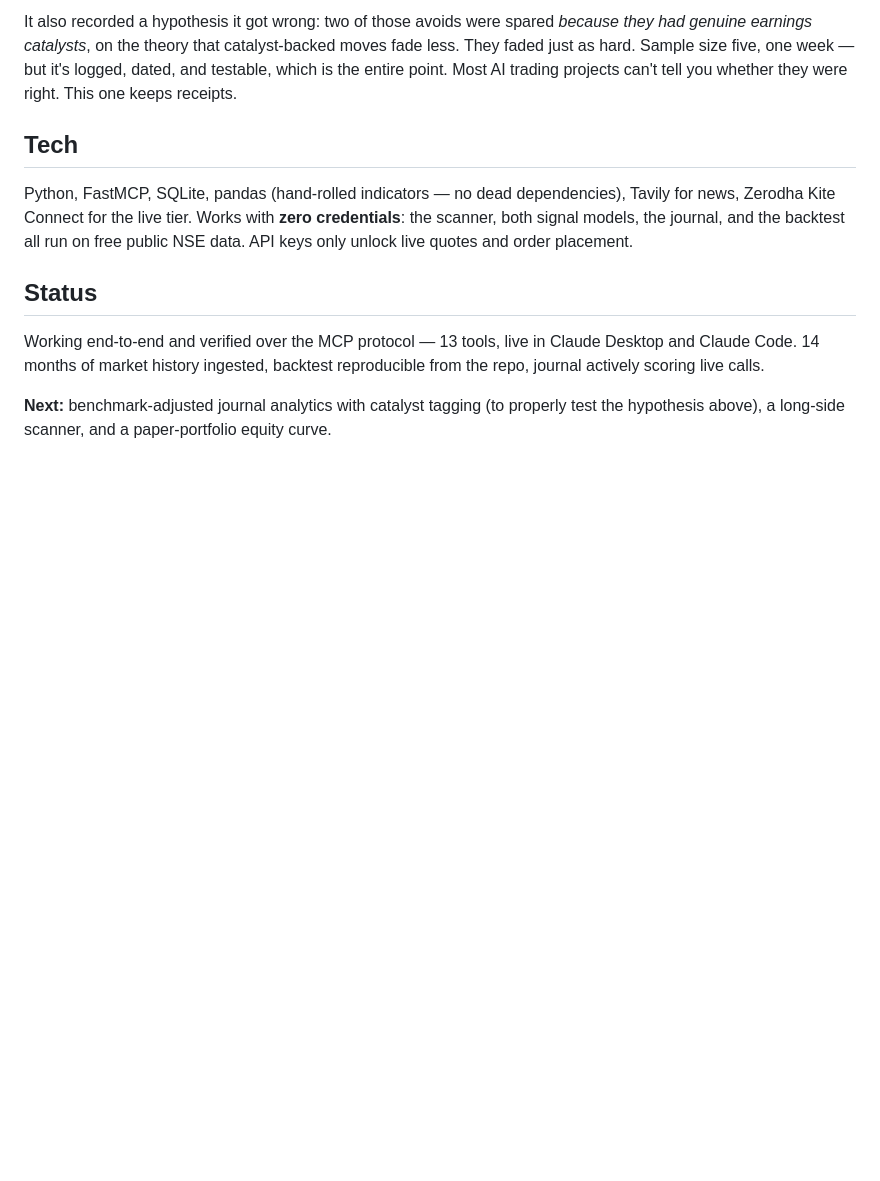
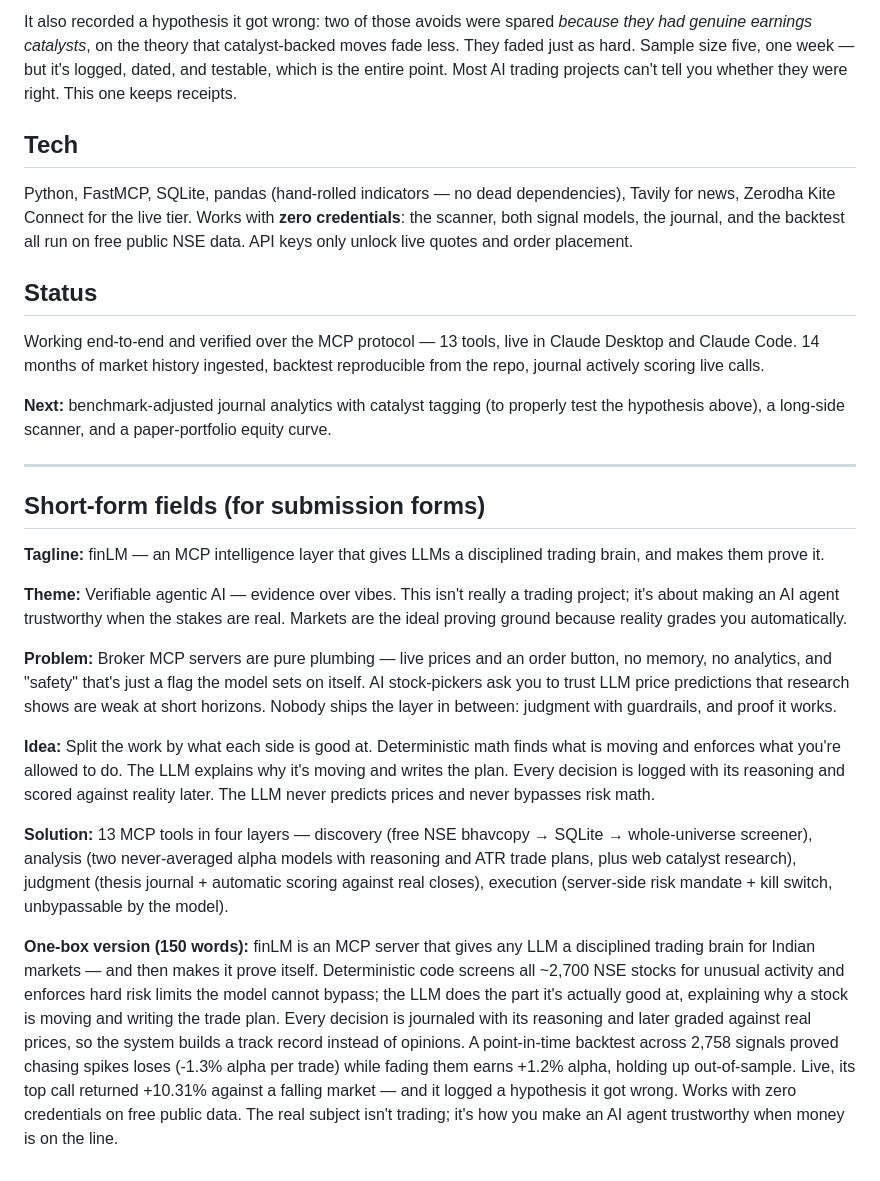
Before and after one commit to hasil7677/finLM, a Markdown page: SUBMISSION.md, the part around the change. Rendered like a GitHub page; blank space fills up the shorter version.

Commit message:
Add short-form submission field copy

```diff
--- a/SUBMISSION.md
+++ b/SUBMISSION.md
@@ -38,3 +38,19 @@ Python, FastMCP, SQLite, pandas (hand-rolled indicators — no dead dependencies
 Working end-to-end and verified over the MCP protocol — 13 tools, live in Claude Desktop and Claude Code. 14 months of market history ingested, backtest reproducible from the repo, journal actively scoring live calls.
 
 **Next:** benchmark-adjusted journal analytics with catalyst tagging (to properly test the hypothesis above), a long-side scanner, and a paper-portfolio equity curve.
+
+---
+
+## Short-form fields (for submission forms)
+
+**Tagline:** finLM — an MCP intelligence layer that gives LLMs a disciplined trading brain, and makes them prove it.
+
+**Theme:** Verifiable agentic AI — evidence over vibes. This isn't really a trading project; it's about making an AI agent trustworthy when the stakes are real. Markets are the ideal proving ground because reality grades you automatically.
+
+**Problem:** Broker MCP servers are pure plumbing — live prices and an order button, no memory, no analytics, and "safety" that's just a flag the model sets on itself. AI stock-pickers ask you to trust LLM price predictions that research shows are weak at short horizons. Nobody ships the layer in between: judgment with guardrails, and proof it works.
+
+**Idea:** Split the work by what each side is good at. Deterministic math finds what is moving and enforces what you're allowed to do. The LLM explains why it's moving and writes the plan. Every decision is logged with its reasoning and scored against reality later. The LLM never predicts prices and never bypasses risk math.
+
+**Solution:** 13 MCP tools in four layers — discovery (free NSE bhavcopy → SQLite → whole-universe screener), analysis (two never-averaged alpha models with reasoning and ATR trade plans, plus web catalyst research), judgment (thesis journal + automatic scoring against real closes), execution (server-side risk mandate + kill switch, unbypassable by the model).
+
+**One-box version (150 words):** finLM is an MCP server that gives any LLM a disciplined trading brain for Indian markets — and then makes it prove itself. Deterministic code screens all ~2,700 NSE stocks for unusual activity and enforces hard risk limits the model cannot bypass; the LLM does the part it's actually good at, explaining why a stock is moving and writing the trade plan. Every decision is journaled with its reasoning and later graded against real prices, so the system builds a track record instead of opinions. A point-in-time backtest across 2,758 signals proved chasing spikes loses (-1.3% alpha per trade) while fading them earns +1.2% alpha, holding up out-of-sample. Live, its top call returned +10.31% against a falling market — and it logged a hypothesis it got wrong. Works with zero credentials on free public data. The real subject isn't trading; it's how you make an AI agent trustworthy when money is on the line.
```
